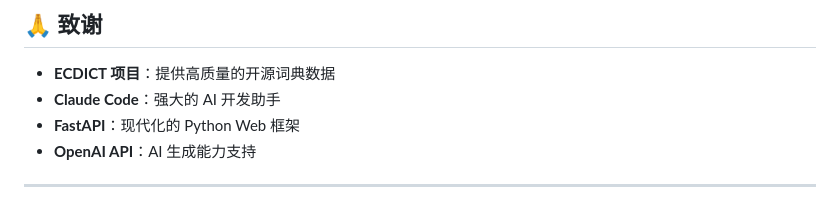
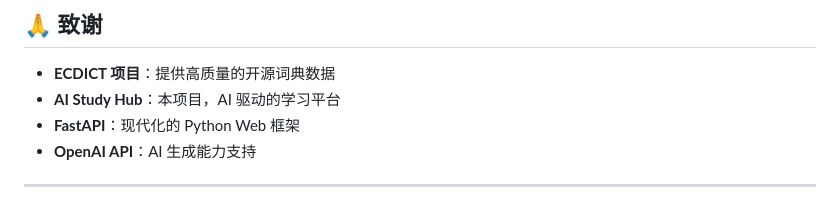
Before and after one commit to galibar-dot/ai-study-hub, a Markdown page: docs/项目开发日志.md, the part around the change. GitHub-like rendering.

Commit message:
docs: Replace final 'Claude Code' reference with 'AI Study Hub'

```diff
--- a/docs/项目开发日志.md
+++ b/docs/项目开发日志.md
@@ -450,7 +450,7 @@ relay:
 ## 🙏 致谢
 
 - **ECDICT 项目**：提供高质量的开源词典数据
-- **Claude Code**：强大的 AI 开发助手
+- **AI Study Hub**：本项目，AI 驱动的学习平台
 - **FastAPI**：现代化的 Python Web 框架
 - **OpenAI API**：AI 生成能力支持
 
```
